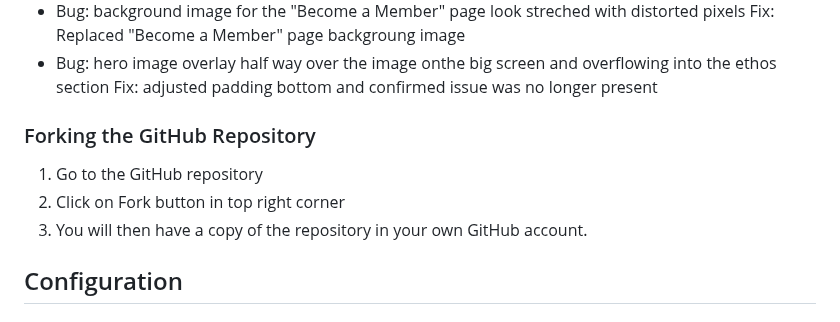
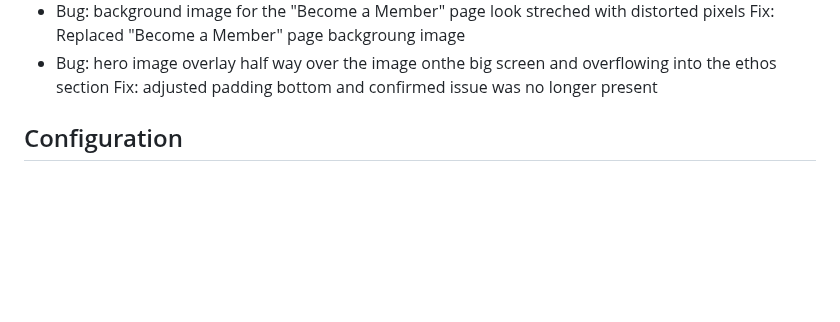
Before and after one commit to Ewie1/CI_PP4_Wildlifers, a Markdown page: README.md, the part around one of its changes. GitHub-like rendering; blank space fills up the shorter version.

```diff
--- a/README.md
+++ b/README.md
@@ -1136,10 +1133,6 @@ templates/account/signup.html | 100 | 100 | 92 | 100 |
 - Bug: hero image overlay half way over the image  onthe big screen and overflowing into the ethos section
    Fix: adjusted padding bottom and confirmed issue was no longer present
 
-### Forking the GitHub Repository
-1. Go to the GitHub repository
-2. Click on Fork button in top right corner
-3. You will then have a copy of the repository in your own GitHub account.
 
 
 ## Configuration
```
Also changed, not shown: other parts of README.md (+7 -12 lines).
